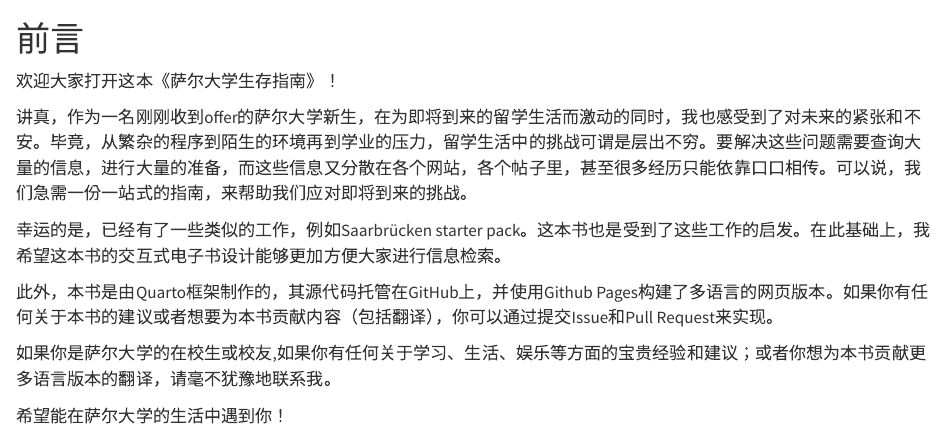
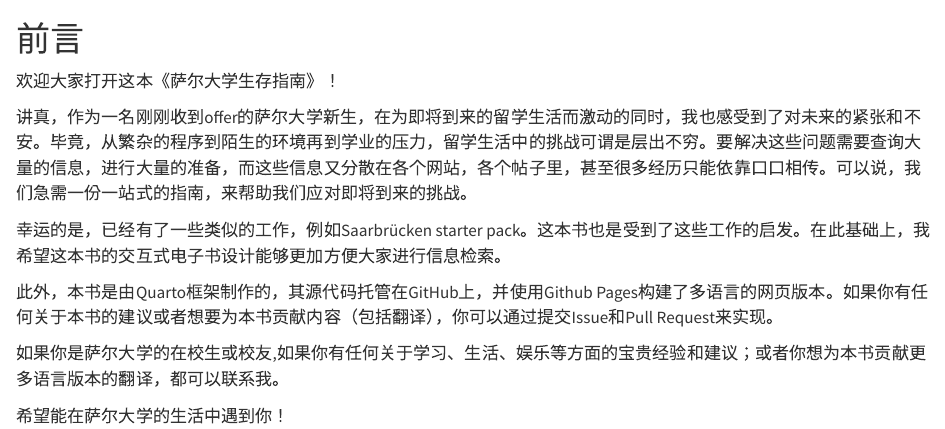
Before and after one commit to exusiaiwei/uni-saarland-survival-guide, a Quarto document (zh/index.qmd): the page in a window 1100 px wide, from its top. Rendered offline with R 4.5, knitr and Pandoc in place of Quarto, with nearby package versions.

```diff
--- a/zh/index.qmd
+++ b/zh/index.qmd
@@ -8,7 +8,7 @@
 
 此外，本书是由Quarto框架制作的，其源代码托管在GitHub上，并使用Github Pages构建了多语言的网页版本。如果你有任何关于本书的建议或者想要为本书贡献内容（包括翻译），你可以通过提交Issue和Pull Request来实现。
 
-如果你是萨尔大学的在校生或校友,如果你有任何关于学习、生活、娱乐等方面的宝贵经验和建议；或者你想为本书贡献更多语言版本的翻译，请毫不犹豫地联系我。
+如果你是萨尔大学的在校生或校友,如果你有任何关于学习、生活、娱乐等方面的宝贵经验和建议；或者你想为本书贡献更多语言版本的翻译，都可以联系我。
 
 希望能在萨尔大学的生活中遇到你！
 
```
Also changed, not shown: zh/stay.qmd (+1 -1 lines).
